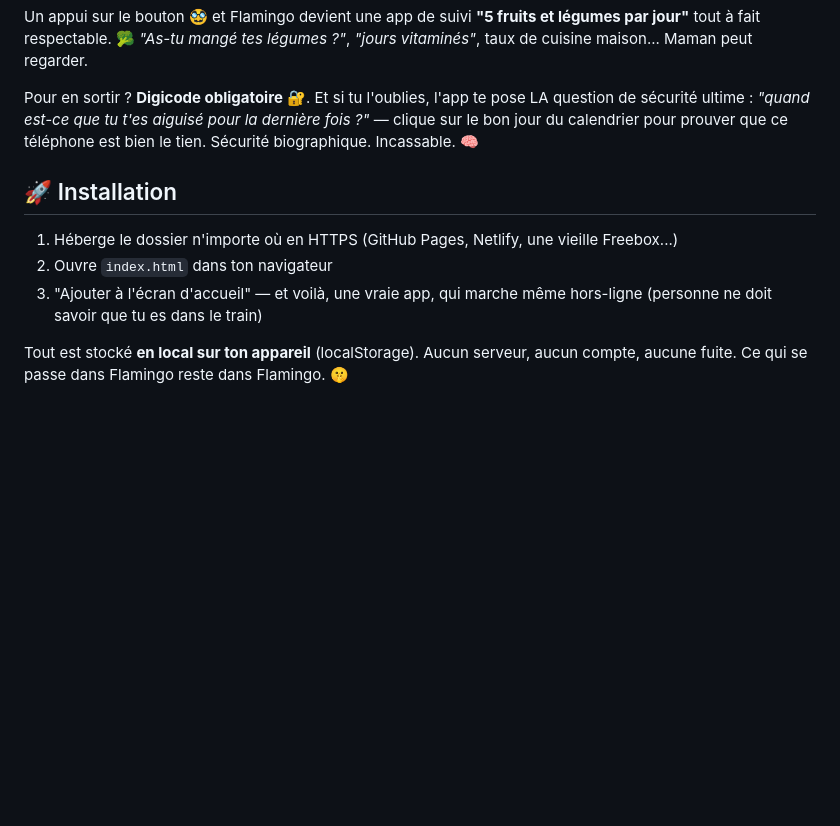
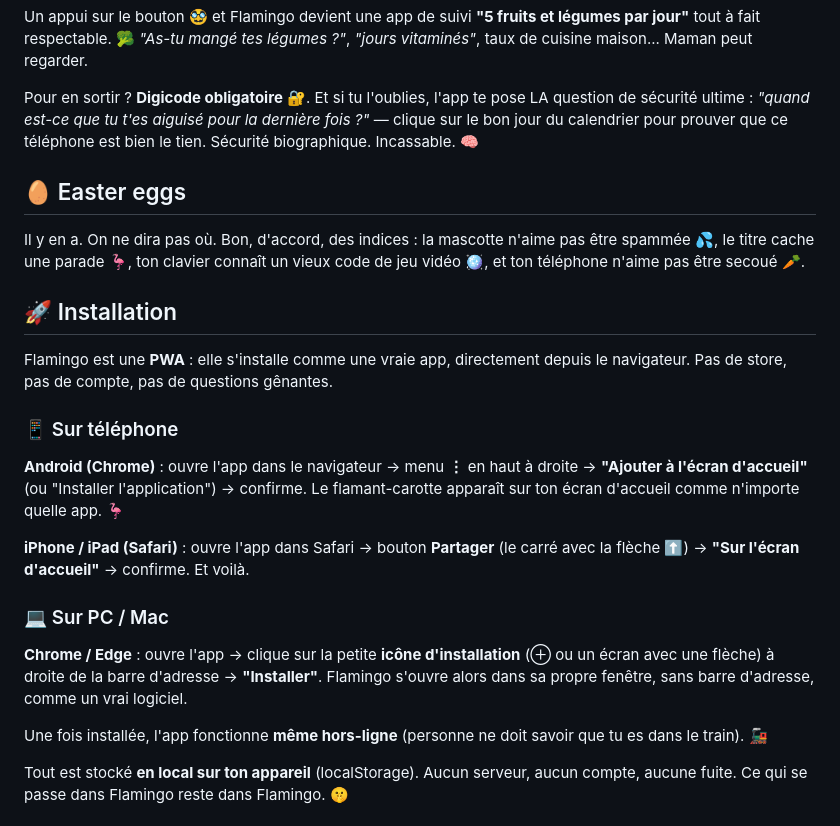
Before and after one commit to KFCgaming/kfcgaming.github.io, a Markdown page: flamingo/readme.md, the part around the change. Drawn GitHub-style; blank space fills up the shorter version.

```diff
--- a/flamingo/readme.md
+++ b/flamingo/readme.md
@@ -40,11 +40,25 @@ Un appui sur le bouton 🥸 et Flamingo devient une app de suivi **"5 fruits et
 
 Pour en sortir ? **Digicode obligatoire** 🔐. Et si tu l'oublies, l'app te pose LA question de sécurité ultime : *"quand est-ce que tu t'es aiguisé pour la dernière fois ?"* — clique sur le bon jour du calendrier pour prouver que ce téléphone est bien le tien. Sécurité biographique. Incassable. 🧠
 
+## 🥚 Easter eggs
+
+Il y en a. On ne dira pas où. Bon, d'accord, des indices : la mascotte n'aime pas être spammée 💦, le titre cache une parade 🦩, ton clavier connaît un vieux code de jeu vidéo 🪩, et ton téléphone n'aime pas être secoué 🥕.
+
 ## 🚀 Installation
 
-1. Héberge le dossier n'importe où en HTTPS (GitHub Pages, Netlify, une vieille Freebox...)
-2. Ouvre `index.html` dans ton navigateur
-3. "Ajouter à l'écran d'accueil" — et voilà, une vraie app, qui marche même hors-ligne (personne ne doit savoir que tu es dans le train)
+Flamingo est une **PWA** : elle s'installe comme une vraie app, directement depuis le navigateur. Pas de store, pas de compte, pas de questions gênantes.
+
+### 📱 Sur téléphone
+
+**Android (Chrome)** : ouvre l'app dans le navigateur → menu **⋮** en haut à droite → **"Ajouter à l'écran d'accueil"** (ou "Installer l'application") → confirme. Le flamant-carotte apparaît sur ton écran d'accueil comme n'importe quelle app. 🦩
+
+**iPhone / iPad (Safari)** : ouvre l'app dans Safari → bouton **Partager** (le carré avec la flèche ⬆️) → **"Sur l'écran d'accueil"** → confirme. Et voilà.
+
+### 💻 Sur PC / Mac
+
+**Chrome / Edge** : ouvre l'app → clique sur la petite **icône d'installation** (⊕ ou un écran avec une flèche) à droite de la barre d'adresse → **"Installer"**. Flamingo s'ouvre alors dans sa propre fenêtre, sans barre d'adresse, comme un vrai logiciel.
+
+Une fois installée, l'app fonctionne **même hors-ligne** (personne ne doit savoir que tu es dans le train). 🚂
 
 Tout est stocké **en local sur ton appareil** (localStorage). Aucun serveur, aucun compte, aucune fuite. Ce qui se passe dans Flamingo reste dans Flamingo. 🤫
 
```
